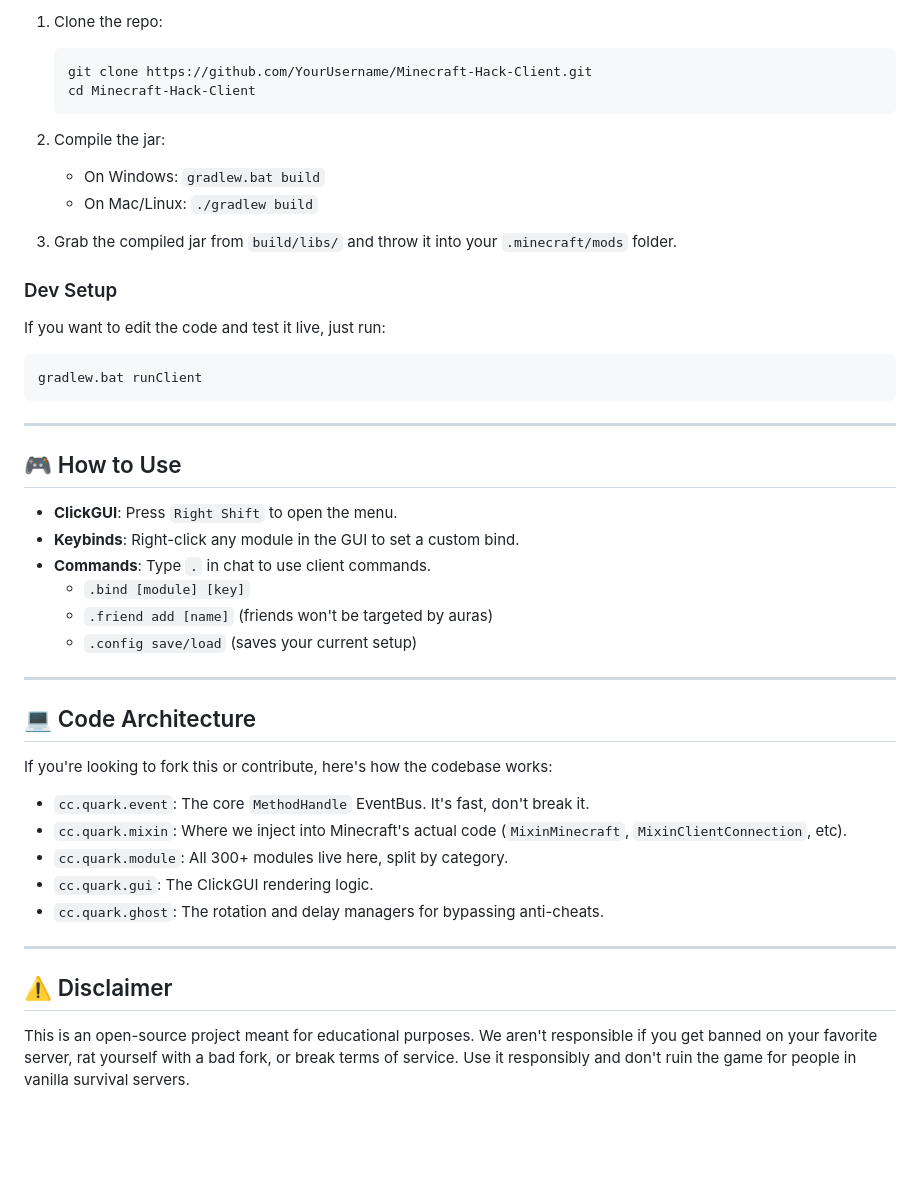
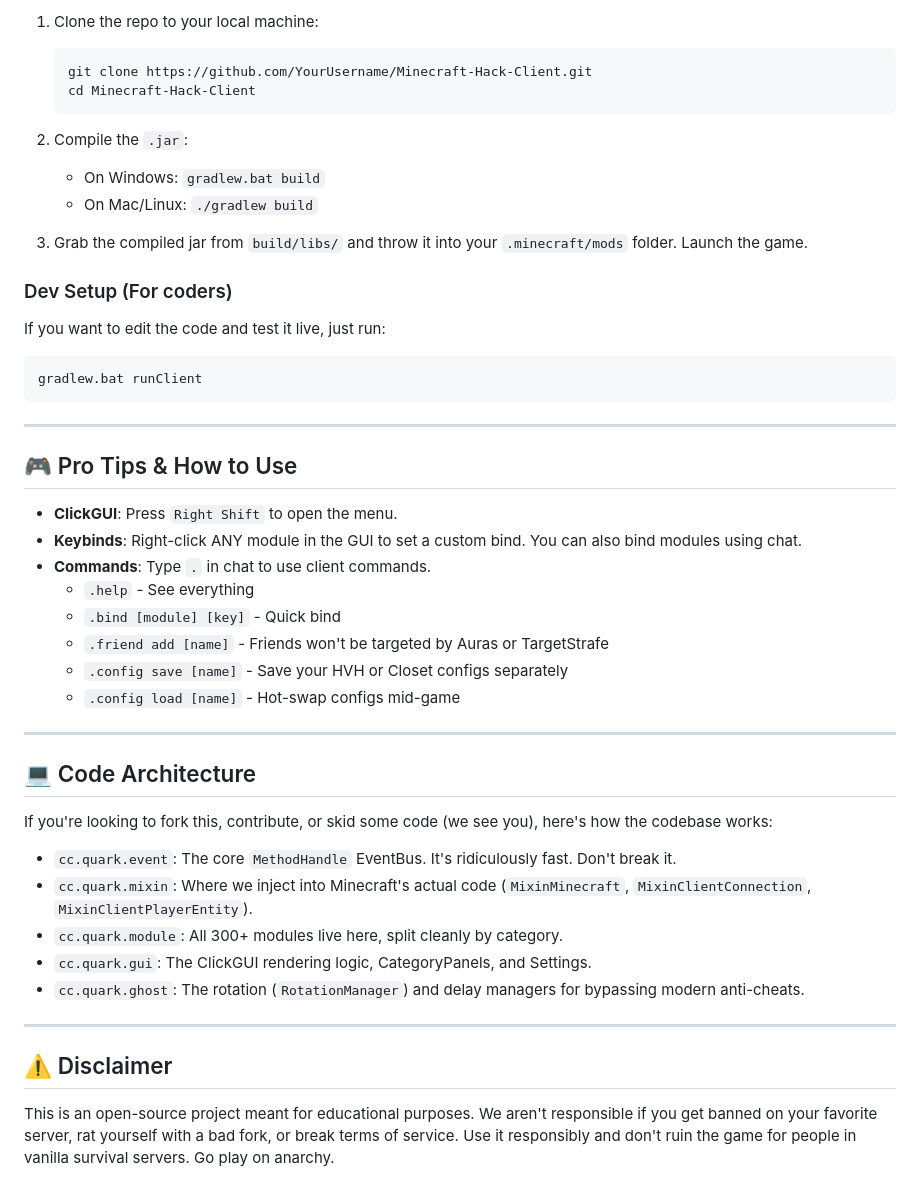
Before and after one commit to HZMGTX/quark-client, a Markdown page: README.md, the part around one of its changes. Drawn GitHub-style; blank space fills up the shorter version.

````diff
--- a/README.md
+++ b/README.md
@@ -62,17 +82,17 @@ We have over 300 modules. Here are the ones you actually care about:
 
-1. Clone the repo:
+1. Clone the repo to your local machine:
    ```bash
    git clone https://github.com/YourUsername/Minecraft-Hack-Client.git
    cd Minecraft-Hack-Client
    ```
 
-2. Compile the jar:
+2. Compile the `.jar`:
    - On Windows: `gradlew.bat build`
    - On Mac/Linux: `./gradlew build`
 
-3. Grab the compiled jar from `build/libs/` and throw it into your `.minecraft/mods` folder.
+3. Grab the compiled jar from `build/libs/` and throw it into your `.minecraft/mods` folder. Launch the game.
 
-### Dev Setup
+### Dev Setup (For coders)
 If you want to edit the code and test it live, just run:
 ```bash
 gradlew.bat runClient
@@ -80,29 +100,31 @@ gradlew.bat runClient
 
 ---
 
-## 🎮 How to Use
+## 🎮 Pro Tips & How to Use
 
 - **ClickGUI**: Press `Right Shift` to open the menu.
-- **Keybinds**: Right-click any module in the GUI to set a custom bind.
+- **Keybinds**: Right-click ANY module in the GUI to set a custom bind. You can also bind modules using chat.
 - **Commands**: Type `.` in chat to use client commands.
-  - `.bind [module] [key]`
-  - `.friend add [name]` (friends won't be targeted by auras)
-  - `.config save/load` (saves your current setup)
+  - `.help` - See everything
+  - `.bind [module] [key]` - Quick bind
+  - `.friend add [name]` - Friends won't be targeted by Auras or TargetStrafe
+  - `.config save [name]` - Save your HVH or Closet configs separately
+  - `.config load [name]` - Hot-swap configs mid-game
 
 ---
 
 ## 💻 Code Architecture
 
-If you're looking to fork this or contribute, here's how the codebase works:
+If you're looking to fork this, contribute, or skid some code (we see you), here's how the codebase works:
 
-- `cc.quark.event`: The core `MethodHandle` EventBus. It's fast, don't break it.
-- `cc.quark.mixin`: Where we inject into Minecraft's actual code (`MixinMinecraft`, `MixinClientConnection`, etc).
-- `cc.quark.module`: All 300+ modules live here, split by category.
-- `cc.quark.gui`: The ClickGUI rendering logic.
-- `cc.quark.ghost`: The rotation and delay managers for bypassing anti-cheats.
+- `cc.quark.event`: The core `MethodHandle` EventBus. It's ridiculously fast. Don't break it.
+- `cc.quark.mixin`: Where we inject into Minecraft's actual code (`MixinMinecraft`, `MixinClientConnection`, `MixinClientPlayerEntity`).
+- `cc.quark.module`: All 300+ modules live here, split cleanly by category.
+- `cc.quark.gui`: The ClickGUI rendering logic, CategoryPanels, and Settings.
+- `cc.quark.ghost`: The rotation (`RotationManager`) and delay managers for bypassing modern anti-cheats.
 
 ---
 
 ## ⚠️ Disclaimer
 
-This is an open-source project meant for educational purposes. We aren't responsible if you get banned on your favorite server, rat yourself with a bad fork, or break terms of service. Use it responsibly and don't ruin the game for people in vanilla survival servers.
+This is an open-source project meant for educational purposes. We aren't responsible if you get banned on your favorite server, rat yourself with a bad fork, or break terms of service. Use it responsibly and don't ruin the game for people in vanilla survival servers. Go play on anarchy.
````
Also changed, not shown: other parts of README.md (+50 -30 lines).
